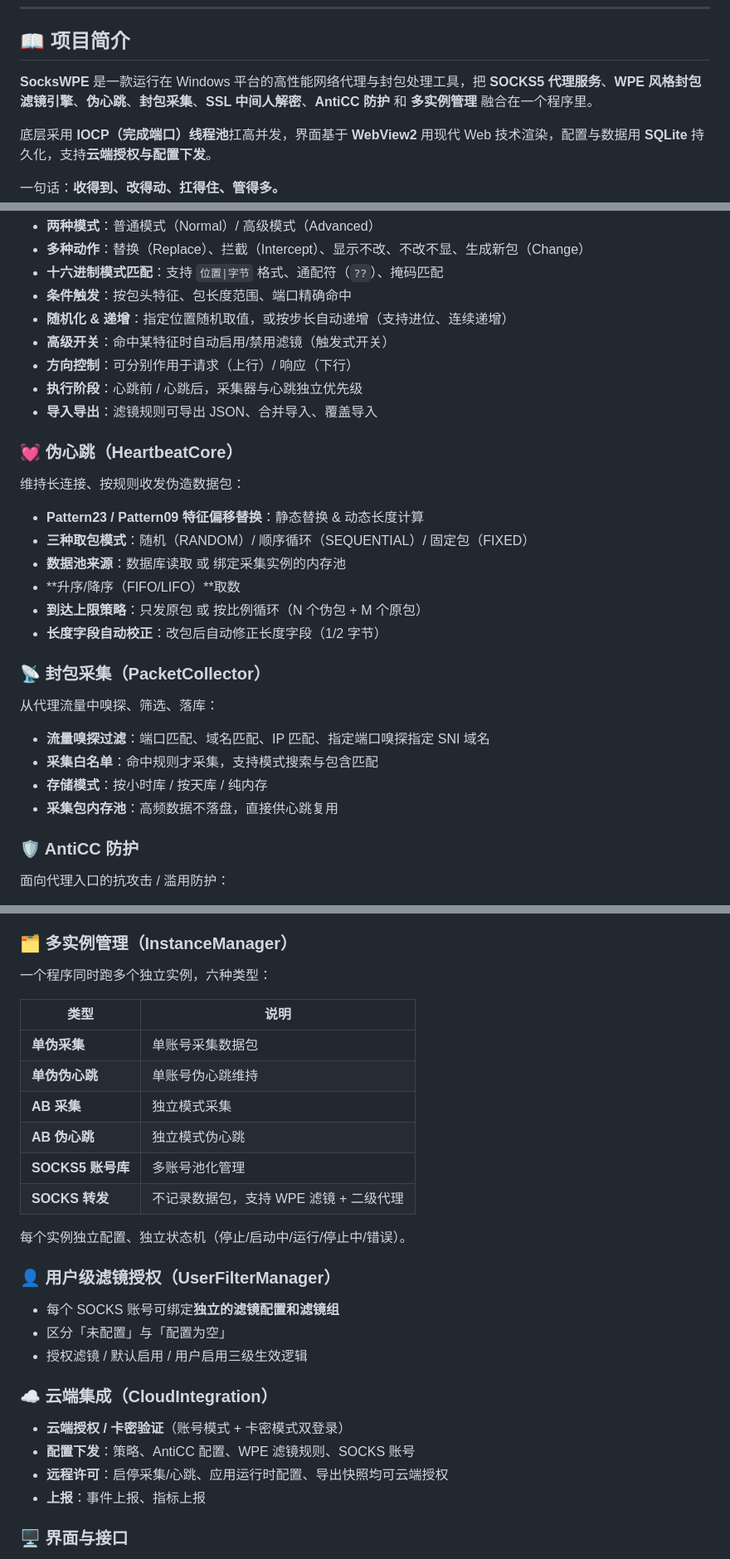
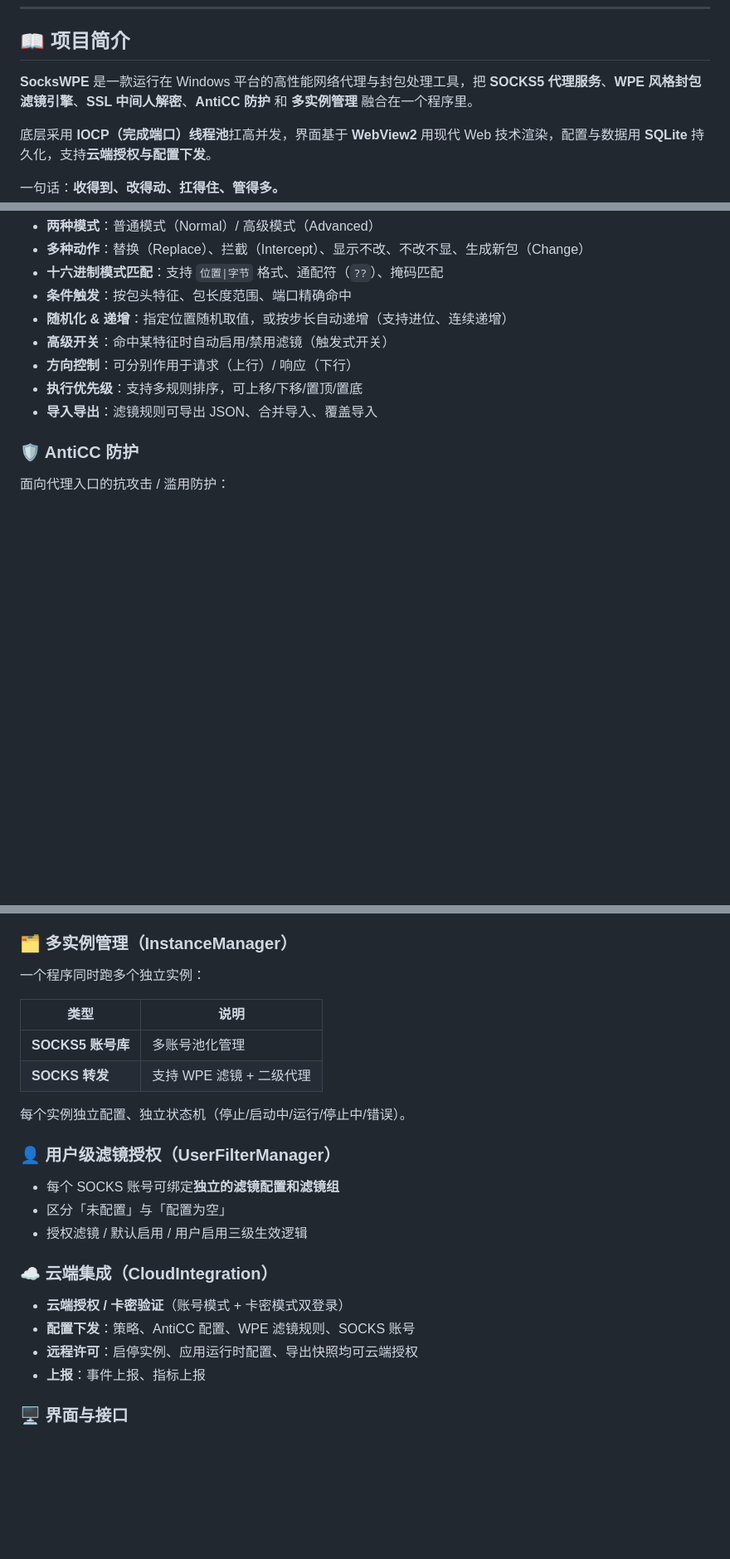
Before and after one commit to gemnb/home, a Markdown page: README.md, 3 parts joined by grey strips. Shown at 83% size. Rendered like a GitHub page; blank space fills up the shorter version.

Commit message:
移除无UI入口的功能介绍(伪心跳/封包采集),精简实例类型

```diff
--- a/README.md
+++ b/README.md
@@ -23,7 +23,7 @@ Windows 平台 · C++17 · IOCP 高并发 · WebView2 现代化界面
 
 ## 📖 项目简介
 
-**SocksWPE** 是一款运行在 Windows 平台的高性能网络代理与封包处理工具，把 **SOCKS5 代理服务**、**WPE 风格封包滤镜引擎**、**伪心跳**、**封包采集**、**SSL 中间人解密**、**AntiCC 防护** 和 **多实例管理** 融合在一个程序里。
+**SocksWPE** 是一款运行在 Windows 平台的高性能网络代理与封包处理工具，把 **SOCKS5 代理服务**、**WPE 风格封包滤镜引擎**、**SSL 中间人解密**、**AntiCC 防护** 和 **多实例管理** 融合在一个程序里。
 
 底层采用 **IOCP（完成端口）线程池**扛高并发，界面基于 **WebView2** 用现代 Web 技术渲染，配置与数据用 **SQLite** 持久化，支持**云端授权与配置下发**。
 
@@ -41,26 +41,8 @@ Windows 平台 · C++17 · IOCP 高并发 · WebView2 现代化界面
 - **随机化 & 递增**：指定位置随机取值，或按步长自动递增（支持进位、连续递增）
 - **高级开关**：命中某特征时自动启用/禁用滤镜（触发式开关）
 - **方向控制**：可分别作用于请求（上行）/ 响应（下行）
-- **执行阶段**：心跳前 / 心跳后，采集器与心跳独立优先级
+- **执行优先级**：支持多规则排序，可上移/下移/置顶/置底
 - **导入导出**：滤镜规则可导出 JSON、合并导入、覆盖导入
-
-### 💓 伪心跳（HeartbeatCore）
-维持长连接、按规则收发伪造数据包：
-
-- **Pattern23 / Pattern09 特征偏移替换**：静态替换 & 动态长度计算
-- **三种取包模式**：随机（RANDOM）/ 顺序循环（SEQUENTIAL）/ 固定包（FIXED）
-- **数据池来源**：数据库读取 或 绑定采集实例的内存池
-- **升序/降序（FIFO/LIFO）**取数
-- **到达上限策略**：只发原包 或 按比例循环（N 个伪包 + M 个原包）
-- **长度字段自动校正**：改包后自动修正长度字段（1/2 字节）
-
-### 📡 封包采集（PacketCollector）
-从代理流量中嗅探、筛选、落库：
-
-- **流量嗅探过滤**：端口匹配、域名匹配、IP 匹配、指定端口嗅探指定 SNI 域名
-- **采集白名单**：命中规则才采集，支持模式搜索与包含匹配
-- **存储模式**：按小时库 / 按天库 / 纯内存
-- **采集包内存池**：高频数据不落盘，直接供心跳复用
 
 ### 🛡️ AntiCC 防护
 面向代理入口的抗攻击 / 滥用防护：
@@ -78,16 +60,12 @@ Windows 平台 · C++17 · IOCP 高并发 · WebView2 现代化界面
 - 动态签发服务端证书，解密后可交给滤镜引擎处理
 
 ### 🗂️ 多实例管理（InstanceManager）
-一个程序同时跑多个独立实例，六种类型：
+一个程序同时跑多个独立实例：
 
 | 类型 | 说明 |
 |------|------|
-| **单伪采集** | 单账号采集数据包 |
-| **单伪伪心跳** | 单账号伪心跳维持 |
-| **AB 采集** | 独立模式采集 |
-| **AB 伪心跳** | 独立模式伪心跳 |
 | **SOCKS5 账号库** | 多账号池化管理 |
-| **SOCKS 转发** | 不记录数据包，支持 WPE 滤镜 + 二级代理 |
+| **SOCKS 转发** | 支持 WPE 滤镜 + 二级代理 |
 
 每个实例独立配置、独立状态机（停止/启动中/运行/停止中/错误）。
 
@@ -99,7 +77,7 @@ Windows 平台 · C++17 · IOCP 高并发 · WebView2 现代化界面
 ### ☁️ 云端集成（CloudIntegration）
 - **云端授权 / 卡密验证**（账号模式 + 卡密模式双登录）
 - **配置下发**：策略、AntiCC 配置、WPE 滤镜规则、SOCKS 账号
-- **远程许可**：启停采集/心跳、应用运行时配置、导出快照均可云端授权
+- **远程许可**：启停实例、应用运行时配置、导出快照均可云端授权
 - **上报**：事件上报、指标上报
 
 ### 🖥️ 界面与接口
```
Also changed, not shown: other parts of README.md (+0 -2 lines).
